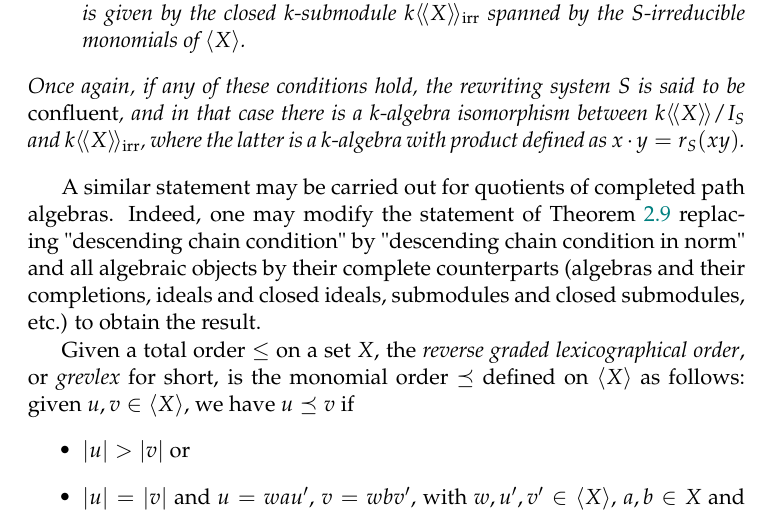
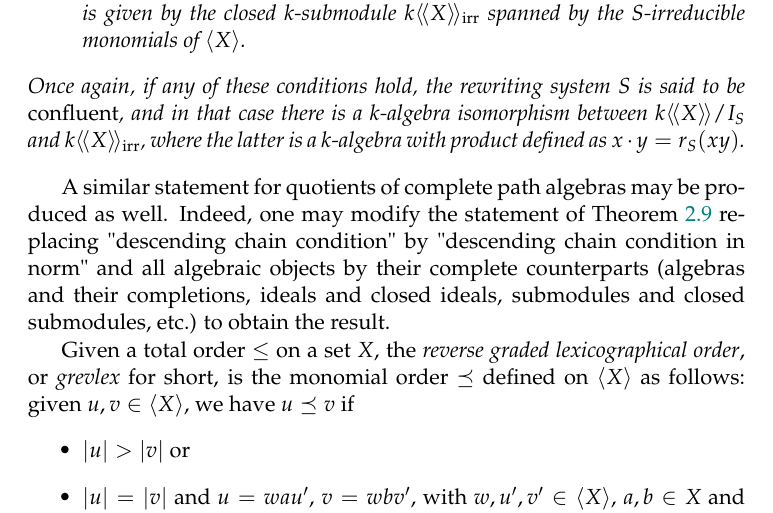
Before and after one commit to fmartin92/Tesis, a LaTeX thesis (tesis.tex, which reads diamond.tex): part of page 23 of 42, cut so that both start at the same text. Compiled offline with pdfLaTeX.

Commit message:
Minor fixes.

```diff
--- a/diamond.tex
+++ b/diamond.tex
@@ -293,7 +293,7 @@ Most of the terminology needed to introduce this last version of the lemma has a
 Once again, if any of these conditions hold, the rewriting system $S$ is said to be $\emph{confluent}$, and in that case  there is a $k$-algebra isomorphism between $k\llangle X\rrangle/I_S$ and $k\llangle X\rrangle_{\mathrm{irr}}$, where the latter is a $k$-algebra with product defined as $x\cdot y= r_S(xy)$.
 \end{thm}
 
-A similar statement may be carried out for quotients of completed path algebras. Indeed, one may modify the statement of Theorem \ref{quiver-diamond-lemma} replacing "descending chain condition" by "descending chain condition in norm" and all algebraic objects by their complete counterparts (algebras and their completions, ideals and closed ideals, submodules and closed submodules, etc.) to obtain the result.
+A similar statement for quotients of complete path algebras may be produced as well. Indeed, one may modify the statement of Theorem \ref{quiver-diamond-lemma} replacing "descending chain condition" by "descending chain condition in norm" and all algebraic objects by their complete counterparts (algebras and their completions, ideals and closed ideals, submodules and closed submodules, etc.) to obtain the result.
 
 Given a total order $\leq$ on a set $X$, the \emph{reverse graded lexicographical order}, or \emph{grevlex} for short, is the monomial order $\preceq$ defined on $\mon$ as follows: given $u,v\in \mon$, we have $u\preceq v$ if
 \begin{itemize}
```
